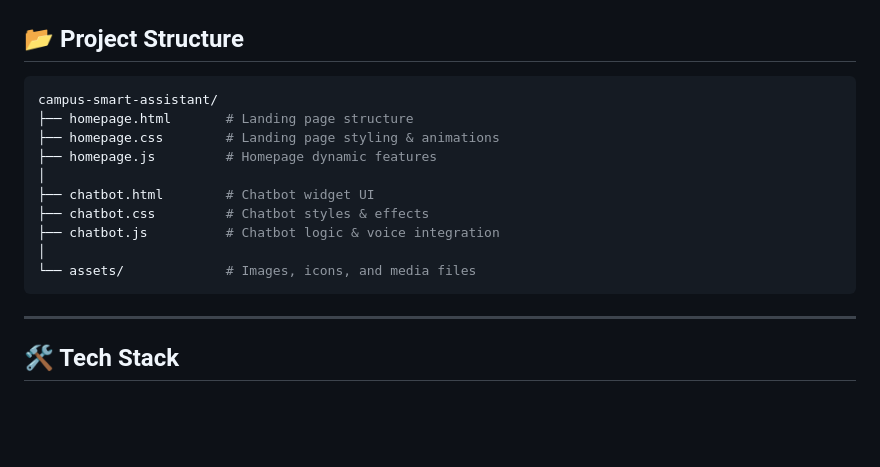
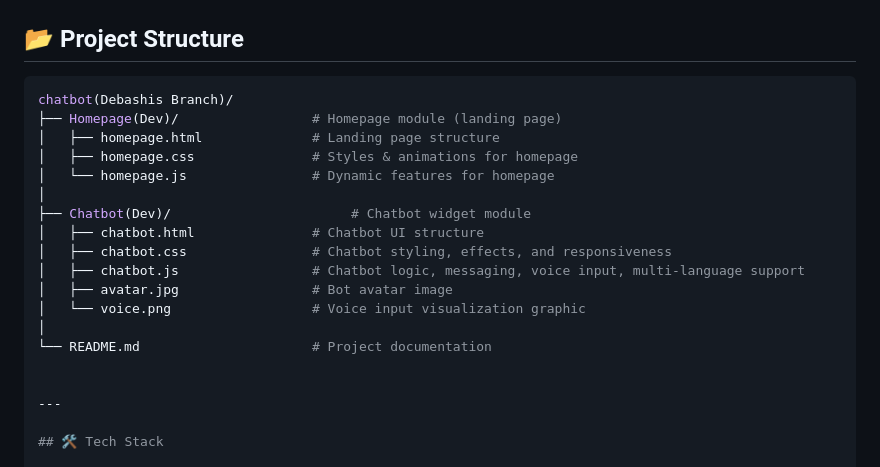
Before and after one commit to akshajtiwari/chatbot, a Markdown page: README.md, the part around the change. GitHub-like rendering; blank space fills up the shorter version.

````diff
--- a/README.md
+++ b/README.md
@@ -57,17 +57,21 @@ cd campus-smart-assistant
 ## 📂 Project Structure
 
 ```bash
-campus-smart-assistant/
-├── homepage.html       # Landing page structure
-├── homepage.css        # Landing page styling & animations
-├── homepage.js         # Homepage dynamic features
+chatbot(Debashis Branch)/
+├── Homepage(Dev)/                 # Homepage module (landing page)
+│   ├── homepage.html              # Landing page structure
+│   ├── homepage.css               # Styles & animations for homepage
+│   └── homepage.js                # Dynamic features for homepage
 │
-├── chatbot.html        # Chatbot widget UI
-├── chatbot.css         # Chatbot styles & effects
-├── chatbot.js          # Chatbot logic & voice integration
+├── Chatbot(Dev)/                       # Chatbot widget module
+│   ├── chatbot.html               # Chatbot UI structure
+│   ├── chatbot.css                # Chatbot styling, effects, and responsiveness
+│   ├── chatbot.js                 # Chatbot logic, messaging, voice input, multi-language support
+│   ├── avatar.jpg                 # Bot avatar image
+│   └── voice.png                  # Voice input visualization graphic
 │
-└── assets/             # Images, icons, and media files
-```
+└── README.md                      # Project documentation
+
 
 ---
 
````
